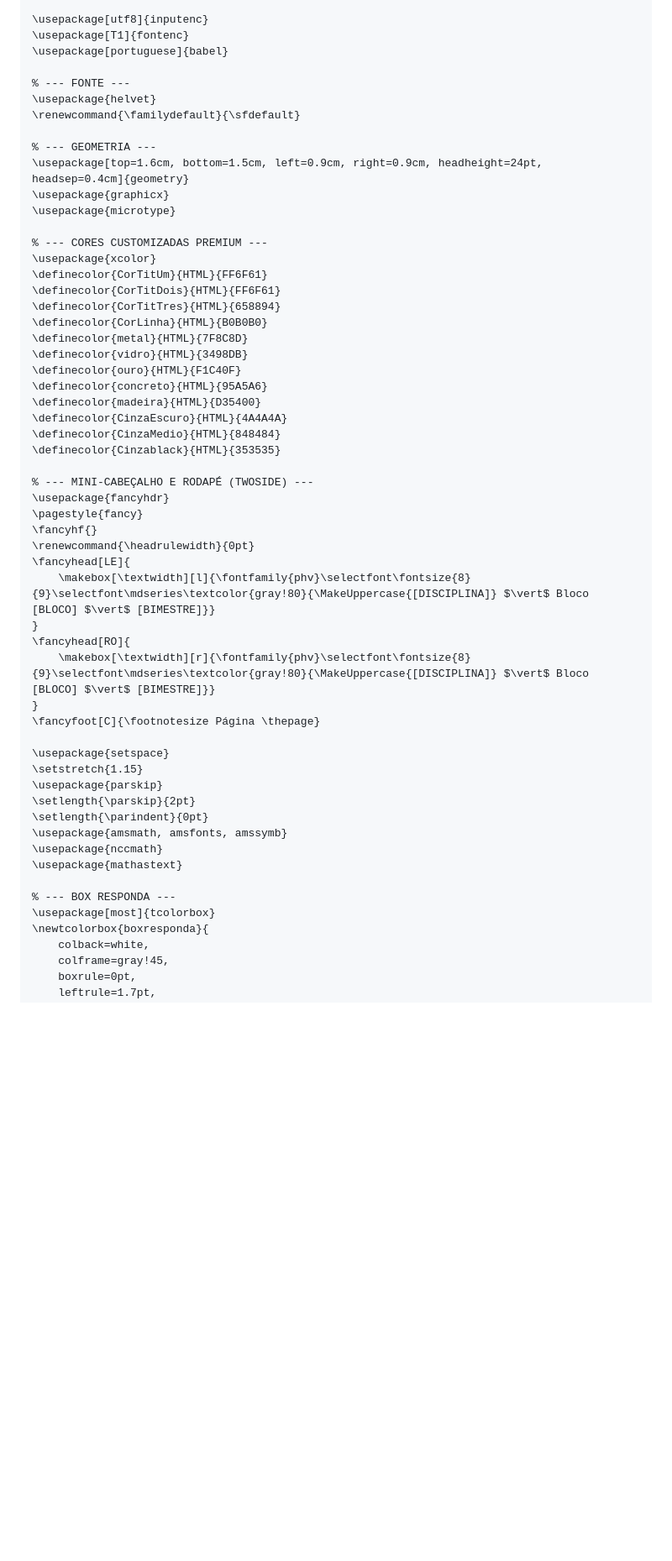
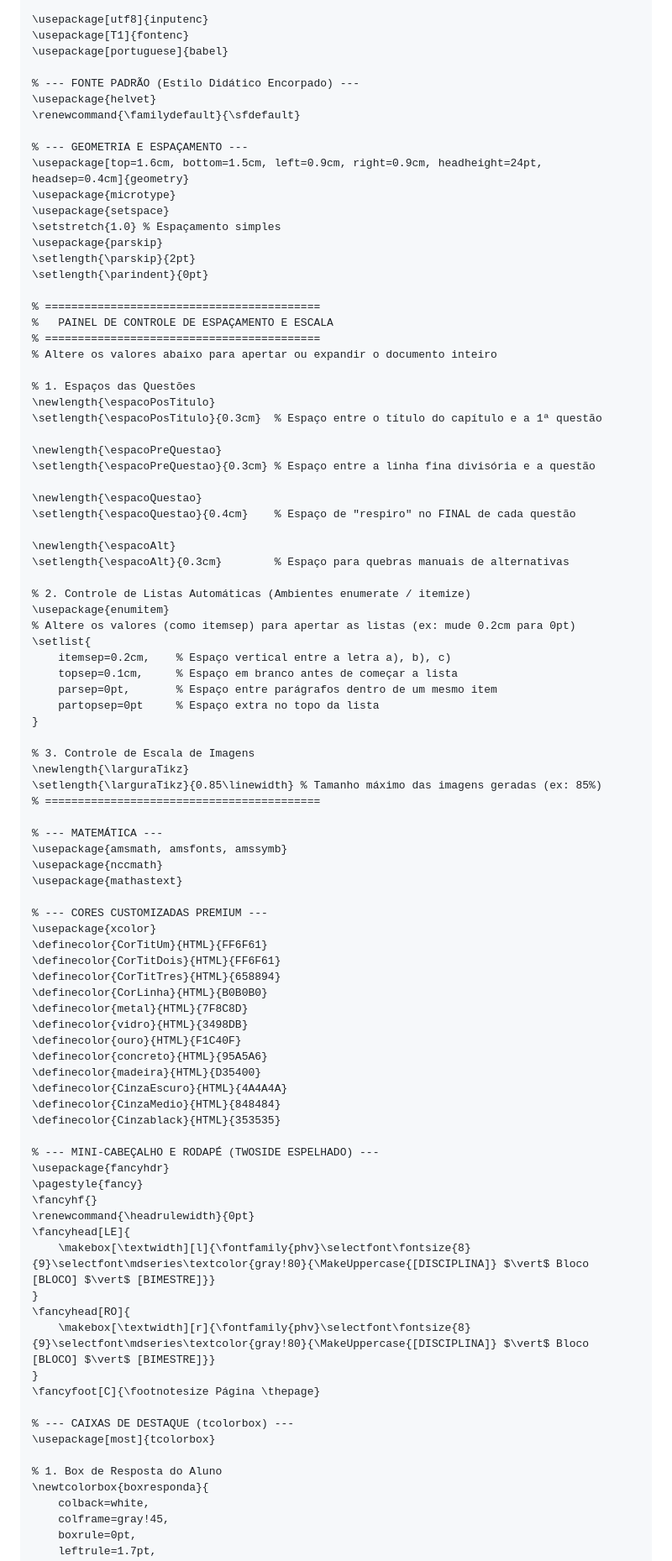
Before and after one commit to profrapha/Prof_Raphael_Material, a Markdown page: Scripts_e_Protocolos/Protocolo_Mikrotex_v1.md, the part around one of its changes. Shown at 84% size. Rendered like a GitHub page; blank space fills up the shorter version.

```diff
--- a/Scripts_e_Protocolos/Protocolo_Mikrotex_v1.md
+++ b/Scripts_e_Protocolos/Protocolo_Mikrotex_v1.md
@@ -194,14 +198,56 @@ Frações e Fórmulas: É OBRIGATÓRIO usar o comando \mfrac{...}{...} para toda
 \usepackage[T1]{fontenc}
 \usepackage[portuguese]{babel}
 
-% --- FONTE ---
+% --- FONTE PADRÃO (Estilo Didático Encorpado) ---
 \usepackage{helvet}
 \renewcommand{\familydefault}{\sfdefault}
 
-% --- GEOMETRIA ---
+% --- GEOMETRIA E ESPAÇAMENTO ---
 \usepackage[top=1.6cm, bottom=1.5cm, left=0.9cm, right=0.9cm, headheight=24pt, headsep=0.4cm]{geometry}
-\usepackage{graphicx}
 \usepackage{microtype}
+\usepackage{setspace}
+\setstretch{1.0} % Espaçamento simples
+\usepackage{parskip}
+\setlength{\parskip}{2pt}
+\setlength{\parindent}{0pt}
+
+% ==========================================
+%   PAINEL DE CONTROLE DE ESPAÇAMENTO E ESCALA
+% ==========================================
+% Altere os valores abaixo para apertar ou expandir o documento inteiro
+
+% 1. Espaços das Questões
+\newlength{\espacoPosTitulo}
+\setlength{\espacoPosTitulo}{0.3cm}  % Espaço entre o título do capítulo e a 1ª questão
+
+\newlength{\espacoPreQuestao}
+\setlength{\espacoPreQuestao}{0.3cm} % Espaço entre a linha fina divisória e a questão
+
+\newlength{\espacoQuestao}
+\setlength{\espacoQuestao}{0.4cm}    % Espaço de "respiro" no FINAL de cada questão
+
+\newlength{\espacoAlt}
+\setlength{\espacoAlt}{0.3cm}        % Espaço para quebras manuais de alternativas
+
+% 2. Controle de Listas Automáticas (Ambientes enumerate / itemize)
+\usepackage{enumitem}
+% Altere os valores (como itemsep) para apertar as listas (ex: mude 0.2cm para 0pt)
+\setlist{
+    itemsep=0.2cm,    % Espaço vertical entre a letra a), b), c)
+    topsep=0.1cm,     % Espaço em branco antes de começar a lista
+    parsep=0pt,       % Espaço entre parágrafos dentro de um mesmo item
+    partopsep=0pt     % Espaço extra no topo da lista
+}
+
+% 3. Controle de Escala de Imagens
+\newlength{\larguraTikz}
+\setlength{\larguraTikz}{0.85\linewidth} % Tamanho máximo das imagens geradas (ex: 85%)
+% ==========================================
+
+% --- MATEMÁTICA ---
+\usepackage{amsmath, amsfonts, amssymb}
+\usepackage{nccmath}
+\usepackage{mathastext}
 
 % --- CORES CUSTOMIZADAS PREMIUM ---
 \usepackage{xcolor}
@@ -218,7 +264,7 @@ Frações e Fórmulas: É OBRIGATÓRIO usar o comando \mfrac{...}{...} para toda
 \definecolor{CinzaMedio}{HTML}{848484}
 \definecolor{Cinzablack}{HTML}{353535}
 
-% --- MINI-CABEÇALHO E RODAPÉ (TWOSIDE) ---
+% --- MINI-CABEÇALHO E RODAPÉ (TWOSIDE ESPELHADO) ---
 \usepackage{fancyhdr}
 \pagestyle{fancy}
 \fancyhf{}
@@ -231,17 +277,10 @@ Frações e Fórmulas: É OBRIGATÓRIO usar o comando \mfrac{...}{...} para toda
 }
 \fancyfoot[C]{\footnotesize Página \thepage}
 
-\usepackage{setspace}
-\setstretch{1.15}
-\usepackage{parskip}
-\setlength{\parskip}{2pt}
-\setlength{\parindent}{0pt}
-\usepackage{amsmath, amsfonts, amssymb}
-\usepackage{nccmath}
-\usepackage{mathastext}
+% --- CAIXAS DE DESTAQUE (tcolorbox) ---
+\usepackage[most]{tcolorbox}
 
-% --- BOX RESPONDA ---
-\usepackage[most]{tcolorbox}
+% 1. Box de Resposta do Aluno
 \newtcolorbox{boxresponda}{
     colback=white,
     colframe=gray!45,
```
Also changed, not shown: other parts of Scripts_e_Protocolos/Protocolo_Mikrotex_v1.md (+38 -33 lines).
